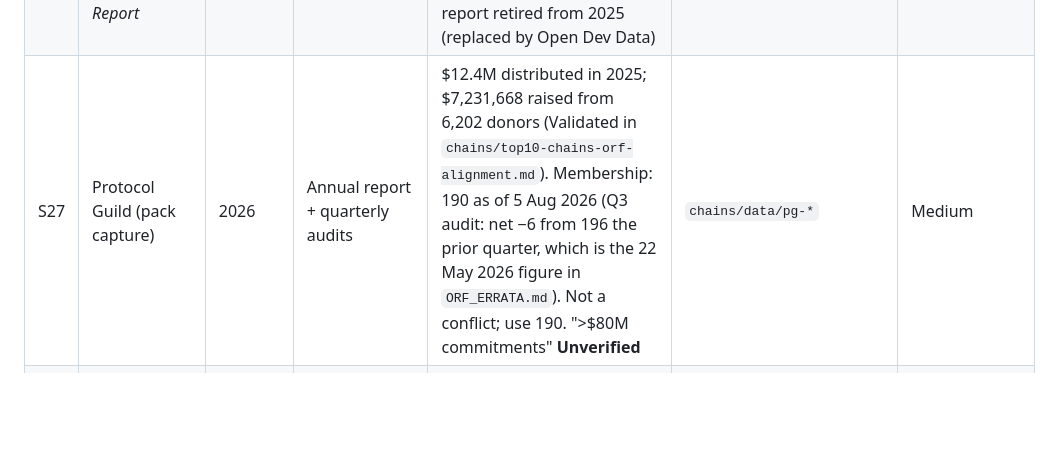
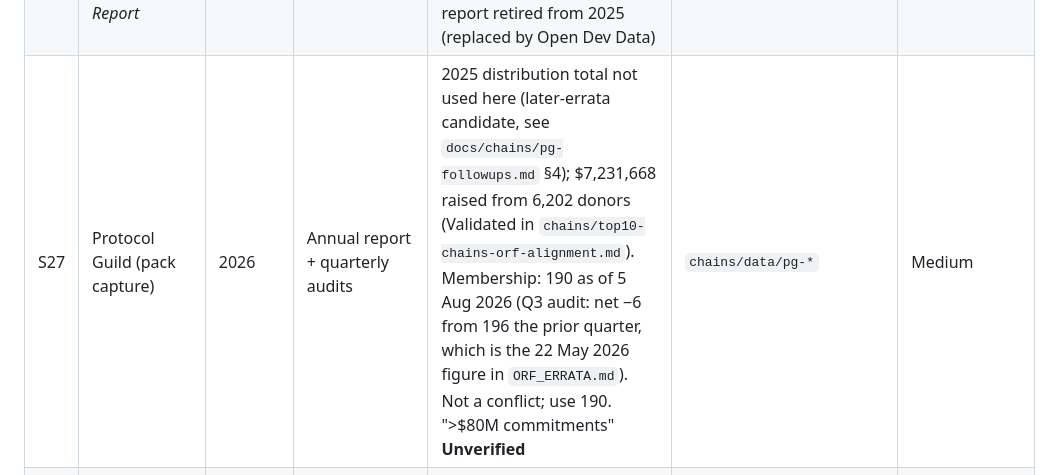
Before and after one commit to LF-Decentralized-Trust-labs/os-frontiers, a Markdown page: docs/surveys/oss-survey-inventory.md, the part around the change. Drawn GitHub-style; blank space fills up the shorter version.

```diff
--- a/docs/surveys/oss-survey-inventory.md
+++ b/docs/surveys/oss-survey-inventory.md
@@ -42,7 +42,7 @@ Confidence key: **High** = primary document opened, method stated, figure locate
 | S24 | Ford Foundation · *Roads and Bridges* (Eghbal) + Ford/Sloan *Critical Digital Infrastructure Research* | 2016 / 2019 | Qualitative report; 13 funded research projects ($1.3M) | Baseline (pre-window): infrastructure maintained by volunteers; money alone won't fix it; recommends long-term, decentralized stewardship. 2019–20 cohort reported burnout across projects (qualitative) | [R&B](https://www.fordfoundation.org/wp-content/uploads/2016/07/roads-and-bridges-the-unseen-labor-behind-our-digital-infrastructure.pdf) · [CDI](https://www.fordfoundation.org/learning/library/learning-reflections/critical-digital-infrastructure-research/) | High (qualitative) |
 | S25 | Eghbal · *Working in Public* (Stripe Press) | 2020 | Book | Not opened; no figures used | — | **Unverified** |
 | S26 | Electric Capital · *2024 Crypto Developer Report* | Dec 2024 | GitHub commit analysis | Total developers down 7% in 2024; 39,148 new developers; established (2+ yr) developers +27% and 70% of commits. Annual report retired from 2025 (replaced by Open Dev Data) | [2024](https://electriccapital.substack.com/p/2024-crypto-developer-report) · [retirement](https://electriccapital.substack.com/p/announcing-open-dev-data) | Medium |
-| S27 | Protocol Guild (pack capture) | 2026 | Annual report + quarterly audits | $12.4M distributed in 2025; $7,231,668 raised from 6,202 donors (Validated in `chains/top10-chains-orf-alignment.md`). Membership: 190 as of 5 Aug 2026 (Q3 audit: net −6 from 196 the prior quarter, which is the 22 May 2026 figure in `ORF_ERRATA.md`). Not a conflict; use 190. ">$80M commitments" **Unverified** | `chains/data/pg-*` | Medium |
+| S27 | Protocol Guild (pack capture) | 2026 | Annual report + quarterly audits | 2025 distribution total not used here (later-errata candidate, see `docs/chains/pg-followups.md` §4); $7,231,668 raised from 6,202 donors (Validated in `chains/top10-chains-orf-alignment.md`). Membership: 190 as of 5 Aug 2026 (Q3 audit: net −6 from 196 the prior quarter, which is the 22 May 2026 figure in `ORF_ERRATA.md`). Not a conflict; use 190. ">$80M commitments" **Unverified** | `chains/data/pg-*` | Medium |
 | S28 | Gitcoin program counters · Optimism Retro Funding (errata) | live / 2025 | Site counters; Foundation budget narrative | Gitcoin: 3,715 projects, 3.8M donations, $50M+ (site counters, no audit trail). Optimism: 26.4M OP via Retro Funding to 437 grantees (Year 3 update). **Neither is replenishment** under ORF | [gitcoin](https://gitcoin.co/program) · errata | Low/Medium |
 | S29 | Heath · *Report on Burnout in OSS* (funded by Sentry / Open Source Pledge) | Nov 2025 | Interviews + literature + 50 community texts | Six drivers: difficulty getting paid, workload, unrewarding maintenance, toxic behaviour, hyper-responsibility, pressure to prove oneself; recommends pay with preserved autonomy | [PDF](https://mirandaheath.website/static/oss_burnout_report_mh_25.pdf) | Medium (qualitative) |
 | S30 | Perforce OpenLogic + OSI + Eclipse · *2026 State of Open Source* | 2026 | 700+ OSS users | Among enterprises with 5,000+ employees, 60% spend at least half their time on maintenance/production issues (OSI blog) | [OSI](https://opensource.org/blog/the-2026-state-of-open-source-report) | Medium (secondary summary; report gated) |
```
Also changed, not shown: docs/surveys/crisis-to-model-map.md (+1 -1 lines), docs/surveys/release1-section-2-survey-crisis-map.md (+1 -1 lines).
